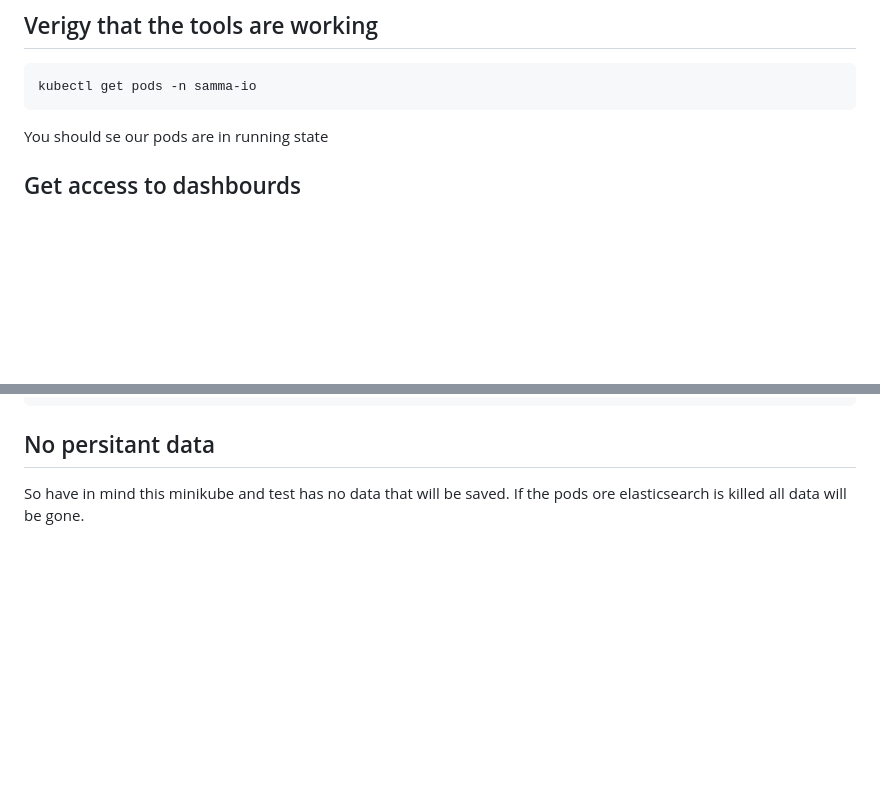
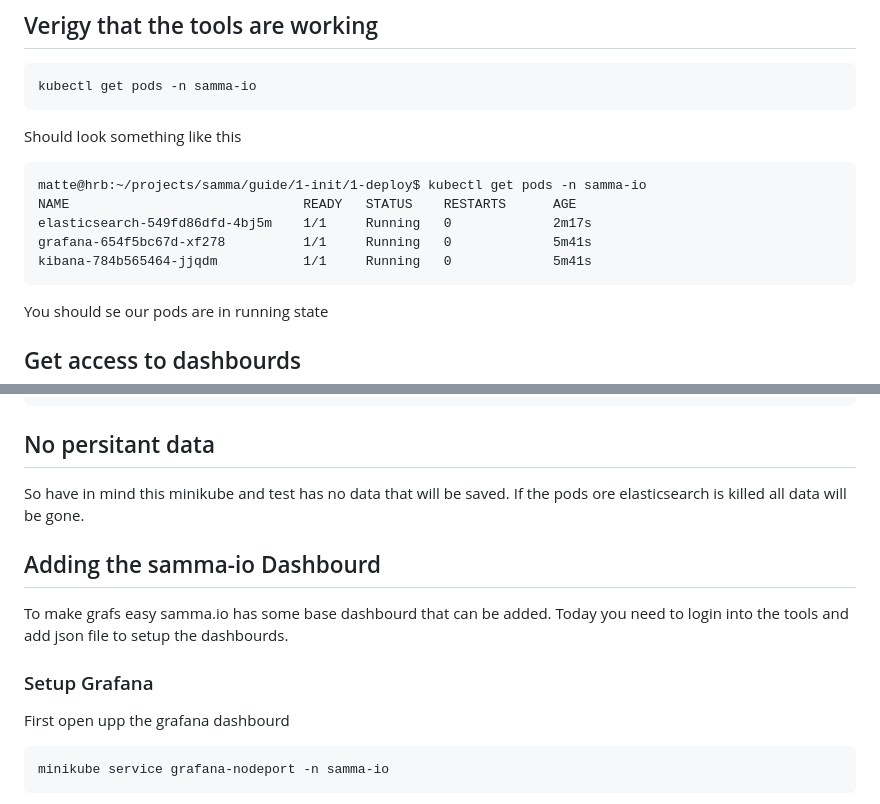
Before and after one commit to samma-io/guide, a Markdown page: 1-init/README.md, 2 parts joined by grey strips. Drawn GitHub-style; blank space fills up the shorter version.

Commit message:
Updated init

````diff
--- a/1-init/README.md
+++ b/1-init/README.md
@@ -28,6 +28,15 @@ kubecte apply -f 1-deploy/highground.yaml
 ```
 kubectl get pods -n samma-io
 ```
+Should look something like this
+
+```
+matte@hrb:~/projects/samma/guide/1-init/1-deploy$ kubectl get pods -n samma-io
+NAME                              READY   STATUS    RESTARTS      AGE
+elasticsearch-549fd86dfd-4bj5m    1/1     Running   0             2m17s
+grafana-654f5bc67d-xf278          1/1     Running   0             5m41s
+kibana-784b565464-jjqdm           1/1     Running   0             5m41s
+```
 
 You should se our pods are in running state
 
@@ -52,3 +61,17 @@ minikube service samma-io/kibana
 
 ## No persitant data
 So have in mind this minikube and test has no data that will be saved. If the pods ore elasticsearch is killed all data will be gone.
+
+
+## Adding the samma-io Dashbourd
+To make grafs easy samma.io has some base dashbourd that can be added. Today you need to login into the tools and add json file to setup the dashbourds.
+
+
+### Setup Grafana
+
+First open upp the grafana dashbourd
+
+```
+minikube service grafana-nodeport -n samma-io
+```
+
````
Also changed, not shown: other parts of 1-init/README.md (+14 -0 lines), 1-init/assets/grafana_import.png (added), 1-init/assets/grafana_load.png (added), 1-init/assets/grafana_paste.png (added), 1-init/assets/grafana_pickfile.png (added), 1-init/assets/grafana_samma.png (added), 4 other files.
